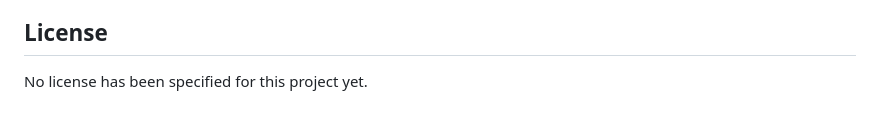
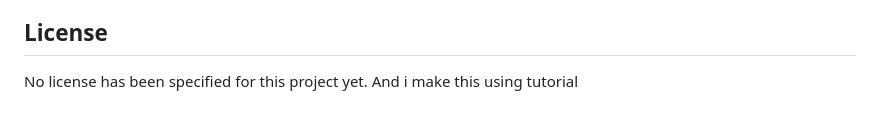
Before and after one commit to Besukal12/Recurry, a Markdown page: README.md, the part around the change. Drawn GitHub-style.

Commit message:
Add note about tutorial usage
Added a note about using a tutorial for the project.

```diff
--- a/README.md
+++ b/README.md
@@ -217,3 +217,4 @@ Add matching image imports to `constants/icon.ts` when the service needs a new i
 ## License
 
 No license has been specified for this project yet.
+And i make this using tutorial
```
